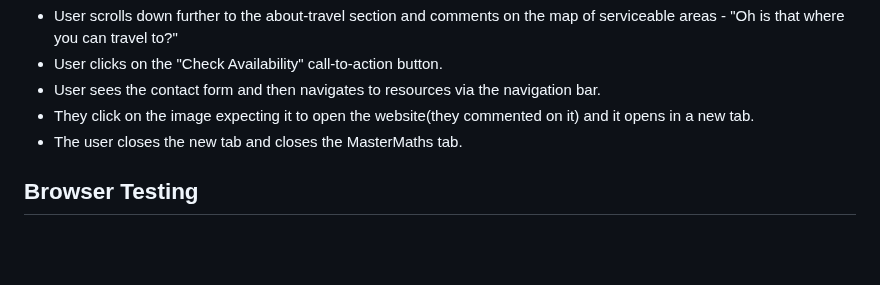
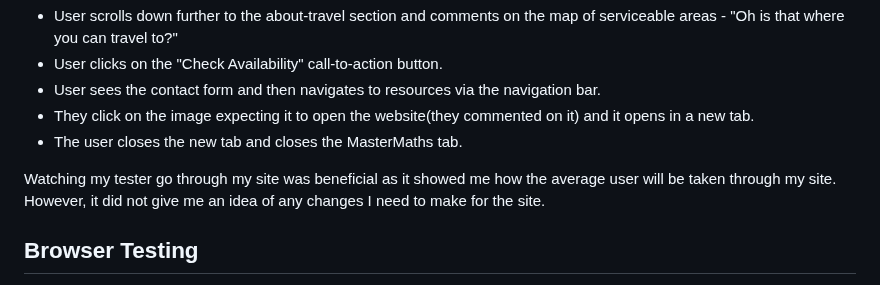
Before and after one commit to PVieira04/CI-project-1, a Markdown page: TESTING.md, the part around the change. Rendered like a GitHub page; blank space fills up the shorter version.

Commit message:
add footnote to user testing section for TESTING.md

```diff
--- a/TESTING.md
+++ b/TESTING.md
@@ -119,6 +119,8 @@ I asked a real user to open my website on dektop. They used a mouse to navigate
 - They click on the image expecting it to open the website(they commented on it) and it opens in a new tab.
 - The user closes the new tab and closes the MasterMaths tab.
 
+Watching my tester go through my site was beneficial as it showed me how the average user will be taken through my site. However, it did not give me an idea of any changes I need to make for the site.
+
 ## Browser Testing
 Manual Testing was further done on other browsers. These browsers were chosen becasue, as found by [statcounter](https://gs.statcounter.com/browser-market-share), they are the most popular browsers in the world.
 
```
